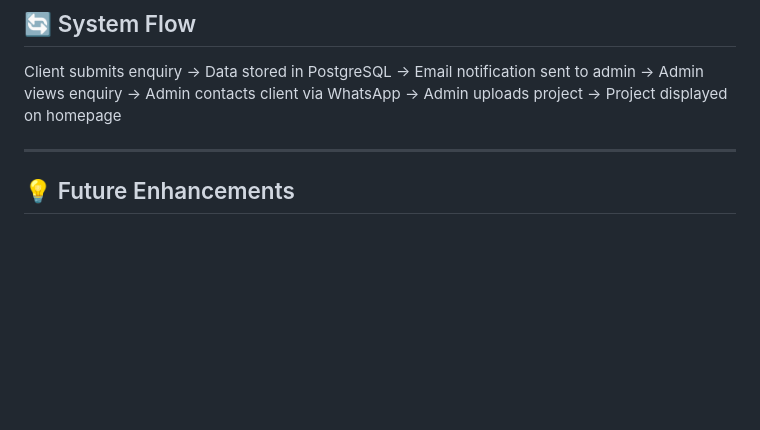
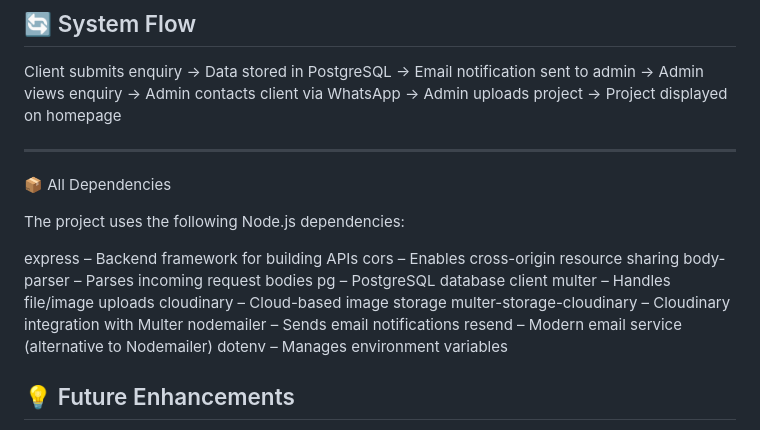
Before and after one commit to Haidar-lpu/hodeeinterior, a Markdown page: README.md, the part around the change. GitHub-like rendering; blank space fills up the shorter version.

Commit message:
Document Node.js dependencies in README
Added a section listing all Node.js dependencies used in the project.

```diff
--- a/README.md
+++ b/README.md
@@ -170,6 +170,20 @@ Client submits enquiry
 → Project displayed on homepage
 
 ---
+📦 All Dependencies
+
+The project uses the following Node.js dependencies:
+
+express – Backend framework for building APIs
+cors – Enables cross-origin resource sharing
+body-parser – Parses incoming request bodies
+pg – PostgreSQL database client
+multer – Handles file/image uploads
+cloudinary – Cloud-based image storage
+multer-storage-cloudinary – Cloudinary integration with Multer
+nodemailer – Sends email notifications
+resend – Modern email service (alternative to Nodemailer)
+dotenv – Manages environment variables
 
 ## 💡 Future Enhancements
 
```
